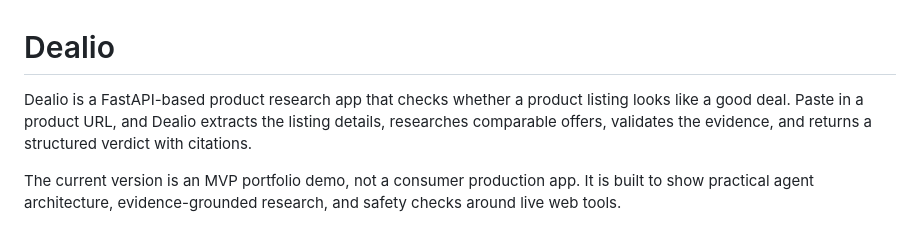
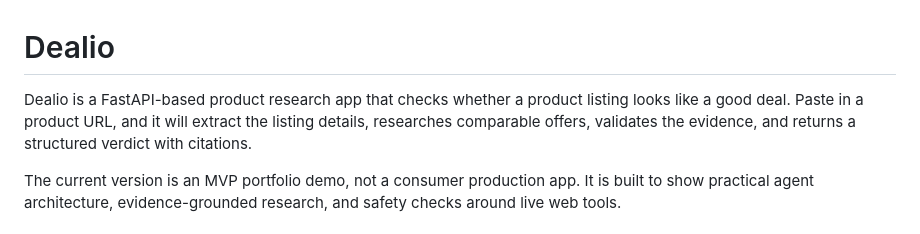
Before and after one commit to OctoberComstock/Dealio, a Markdown page: README.md, the part around the change. Rendered like a GitHub page.

Commit message:
Update README to improve product description
Clarify the description of how Dealio works.

```diff
--- a/README.md
+++ b/README.md
@@ -1,7 +1,7 @@
 # Dealio
 
 Dealio is a FastAPI-based product research app that checks whether a product listing looks like a good deal.
-Paste in a product URL, and Dealio extracts the listing details, researches comparable offers,
+Paste in a product URL, and it will extract the listing details, researches comparable offers,
 validates the evidence, and returns a structured verdict with citations.
 
 The current version is an MVP portfolio demo, not a consumer production app. It is built to show
```
